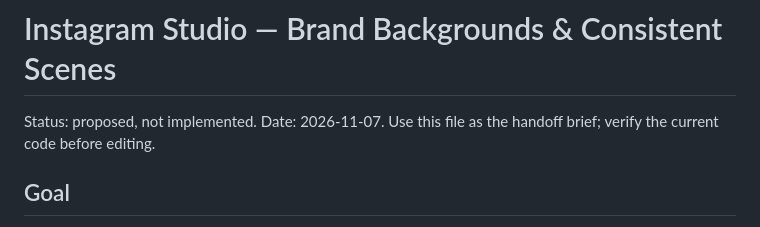
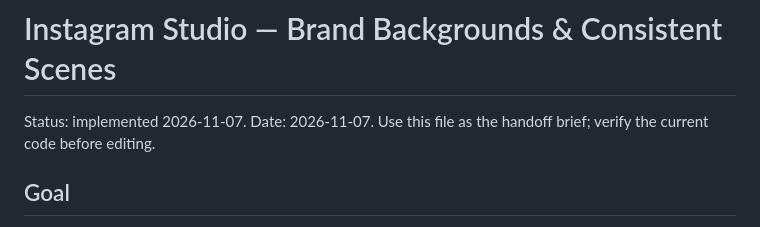
Before and after one commit to sjdcsrezvani/clothing-store-management-with-virtual-try-on, a Markdown page: docs/instagram-brand-backgrounds-plan.md, the part around the change. Drawn GitHub-style.

```diff
--- a/docs/instagram-brand-backgrounds-plan.md
+++ b/docs/instagram-brand-backgrounds-plan.md
@@ -1,6 +1,6 @@
 # Instagram Studio — Brand Backgrounds & Consistent Scenes
 
-Status: proposed, not implemented.
+Status: implemented 2026-11-07.
 Date: 2026-11-07.
 Use this file as the handoff brief; verify the current code before editing.
 
```
Also changed, not shown: docs/instagram-studio-plan.md (+14 -1 lines), docs/instagram-studio.md (+21 -1 lines).
